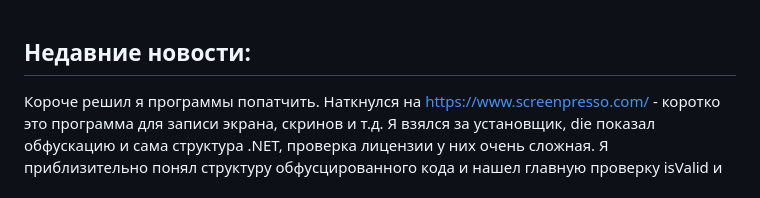
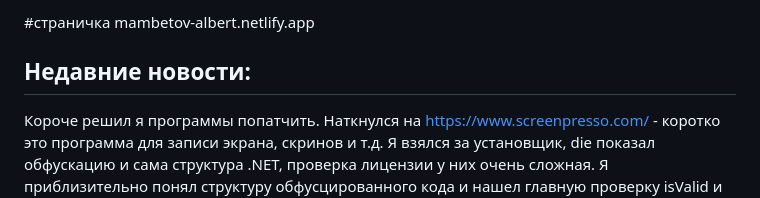
Before and after one commit to Dunvtu74/myEducation, a Markdown page: README.md, the part around the change. Rendered like a GitHub page.

```diff
--- a/README.md
+++ b/README.md
@@ -1,3 +1,6 @@
+#страничка
+mambetov-albert.netlify.app
+
 ## Недавние новости:
 Короче решил я программы попатчить. Наткнулся на https://www.screenpresso.com/ - коротко это программа для записи экрана, скринов и т.д. Я взялся за установщик, die показал обфускацию и сама структура .NET, проверка лицензии у них очень сложная. Я приблизительно понял структуру обфусцированного кода и нашел главную проверку isValid и модуль менял через инструкцию IL. Кряк версию в релизах оставил
 
```
